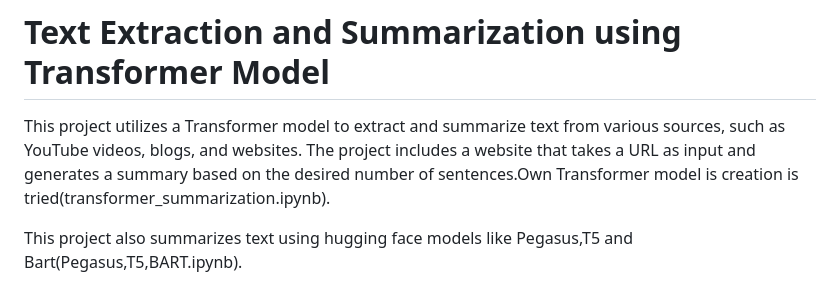
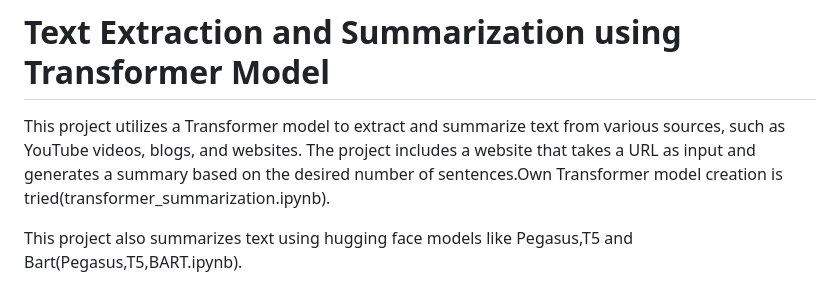
Before and after one commit to shubhasri-1234/Text-Summarization, a Markdown page: README.md, the part around the change. Drawn GitHub-style.

```diff
--- a/README.md
+++ b/README.md
@@ -1,6 +1,6 @@
 # Text Extraction and Summarization using Transformer Model
 
-This project utilizes a Transformer model to extract and summarize text from various sources, such as YouTube videos, blogs, and websites. The project includes a website that takes a URL as input and generates a summary based on the desired number of sentences.Own Transformer model is creation is tried(transformer_summarization.ipynb).
+This project utilizes a Transformer model to extract and summarize text from various sources, such as YouTube videos, blogs, and websites. The project includes a website that takes a URL as input and generates a summary based on the desired number of sentences.Own Transformer model creation is tried(transformer_summarization.ipynb).
 
 This project also summarizes text using hugging face models like Pegasus,T5 and Bart(Pegasus,T5,BART.ipynb).
 
```
